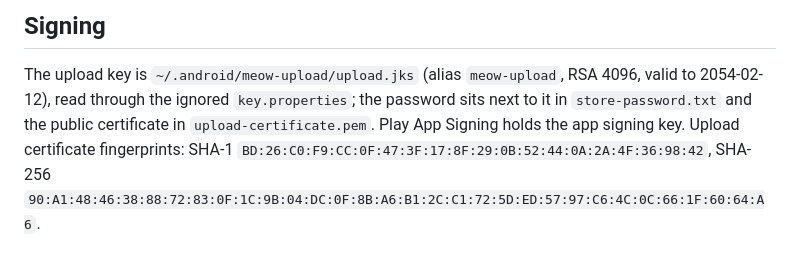
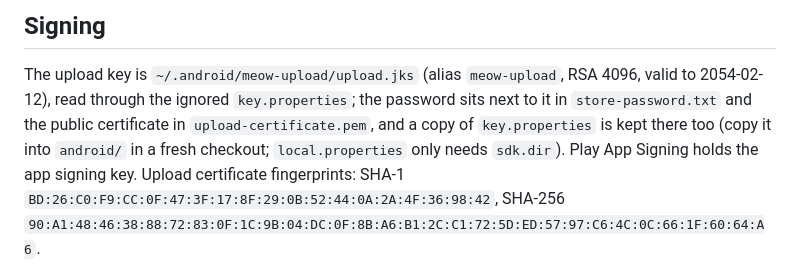
Before and after one commit to newbdez33/meow, a Markdown page: android/README.md, the part around the change. Rendered like a GitHub page.

Commit message:
Note where the signing config is backed up

```diff
--- a/android/README.md
+++ b/android/README.md
@@ -35,7 +35,9 @@ adb shell am start -n jp.jacky.meow/.MainActivity --ez meowNoAds true --es meowS
 
 The upload key is `~/.android/meow-upload/upload.jks` (alias `meow-upload`, RSA 4096, valid to
 2054-02-12), read through the ignored `key.properties`; the password sits next to it in
-`store-password.txt` and the public certificate in `upload-certificate.pem`. Play App Signing
+`store-password.txt` and the public certificate in `upload-certificate.pem`, and a copy of
+`key.properties` is kept there too (copy it into `android/` in a fresh checkout; `local.properties`
+only needs `sdk.dir`). Play App Signing
 holds the app signing key. Upload certificate fingerprints:
 SHA-1 `BD:26:C0:F9:CC:0F:47:3F:17:8F:29:0B:52:44:0A:2A:4F:36:98:42`,
 SHA-256 `90:A1:48:46:38:88:72:83:0F:1C:9B:04:DC:0F:8B:A6:B1:2C:C1:72:5D:ED:57:97:C6:4C:0C:66:1F:60:64:A6`.
```
